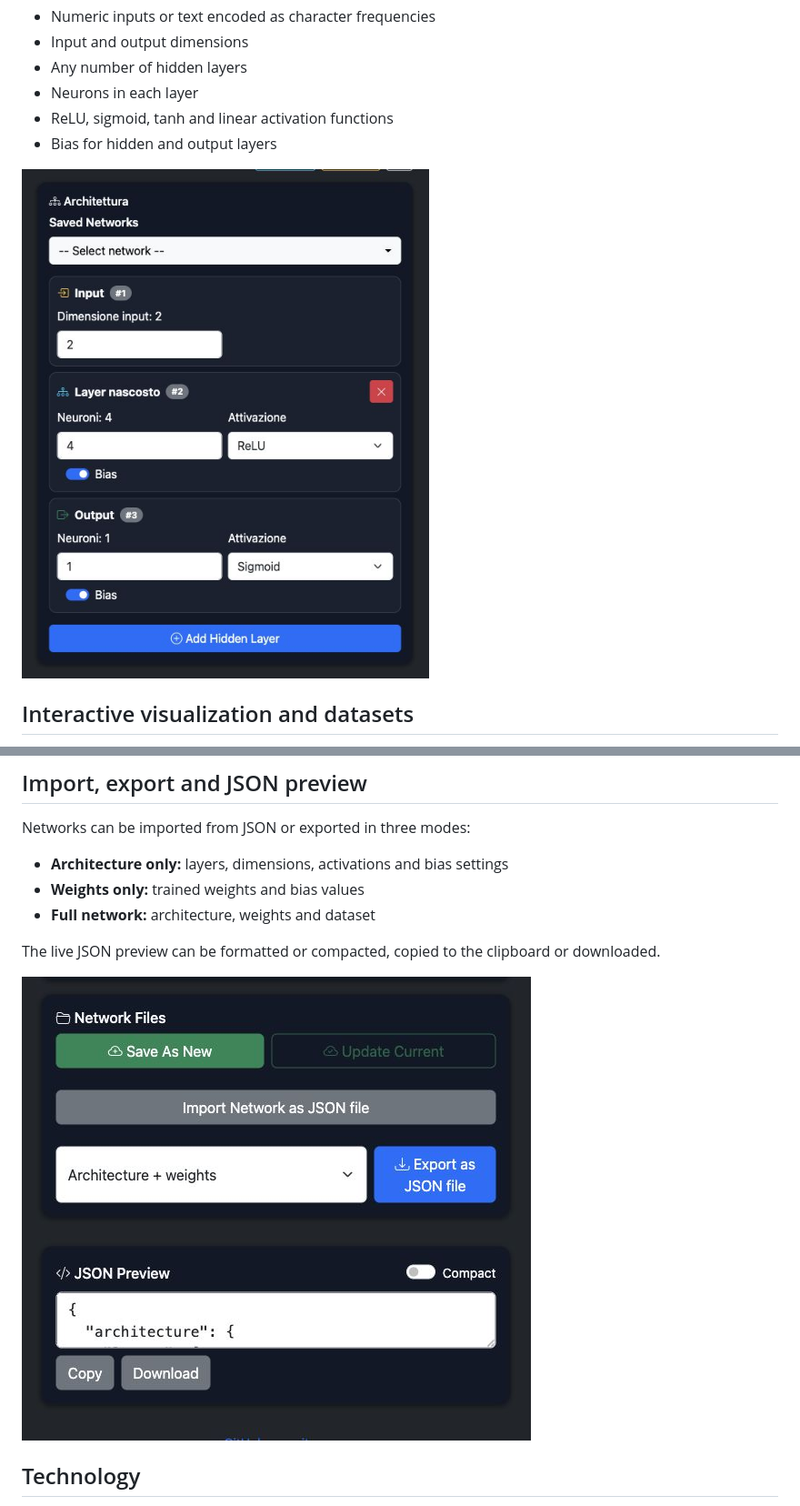
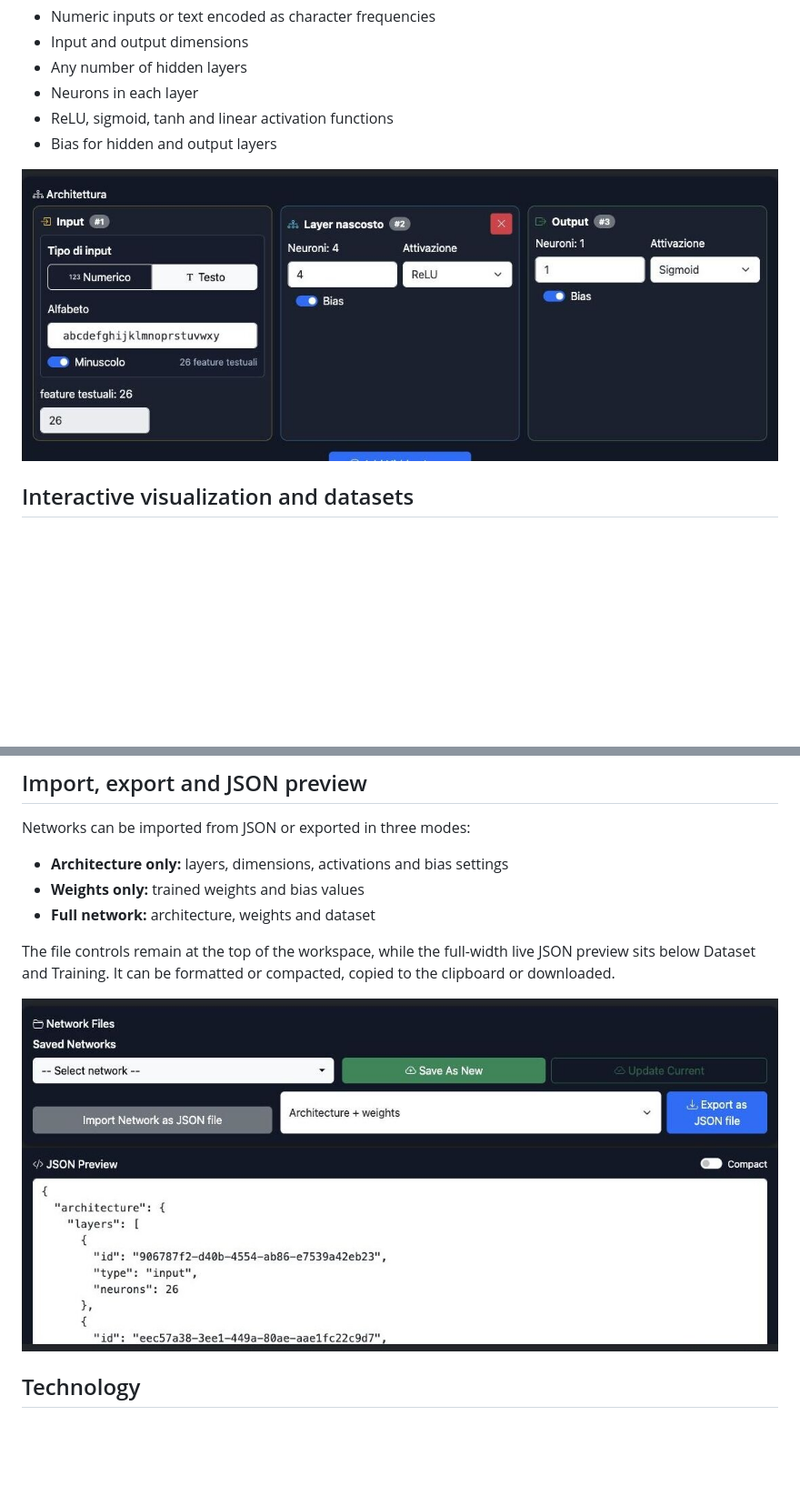
Before and after one commit to micheleminno/neural-network-playground, a Markdown page: README.md, 2 parts joined by grey strips. Shown: that part at 91% size. Rendered like a GitHub page; pictures changed too: docs/screenshots/architecture.jpg, docs/screenshots/files-json.jpg; blank space fills up the shorter version.

Commit message:
Refresh README for redesigned workspace

```diff
--- a/README.md
+++ b/README.md
@@ -131,8 +131,9 @@ Networks can be imported from JSON or exported in three modes:
 - **Weights only:** trained weights and bias values
 - **Full network:** architecture, weights and dataset
 
-The live JSON preview can be formatted or compacted, copied to the clipboard or
-downloaded.
+The file controls remain at the top of the workspace, while the full-width live
+JSON preview sits below Dataset and Training. It can be formatted or compacted,
+copied to the clipboard or downloaded.
 
 ![Network files and JSON preview](docs/screenshots/files-json.jpg)
 
```
Also changed, not shown: other parts of README.md (+3 -3 lines), docs/screenshots/full-app.jpg, docs/screenshots/network-dataset.jpg, docs/screenshots/training-prediction.jpg.
